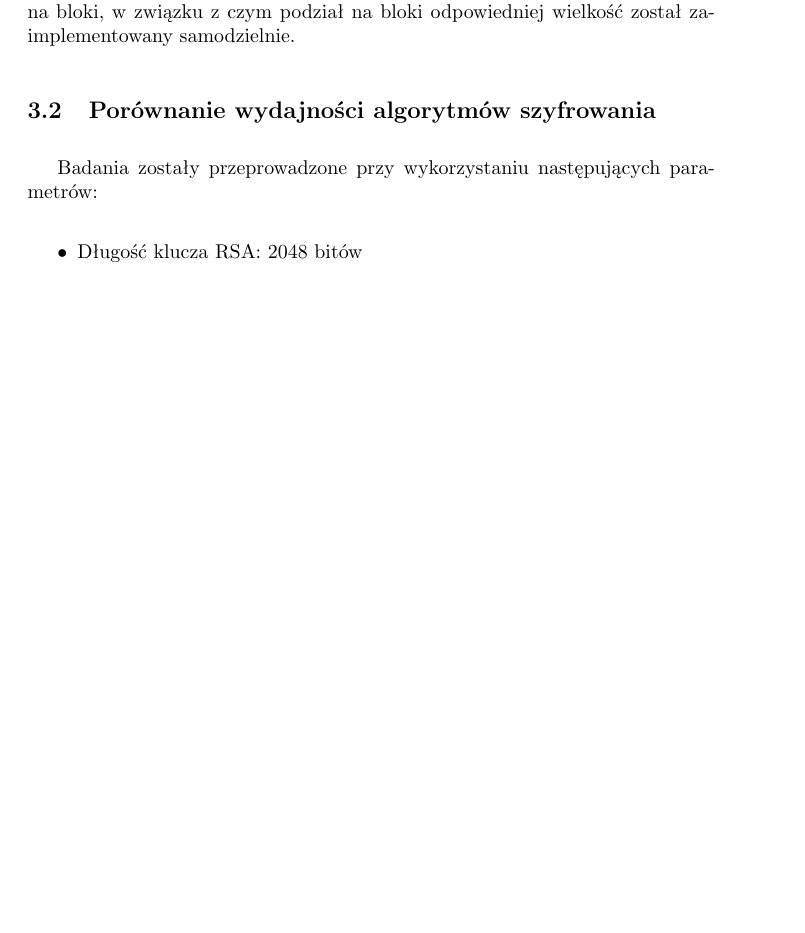
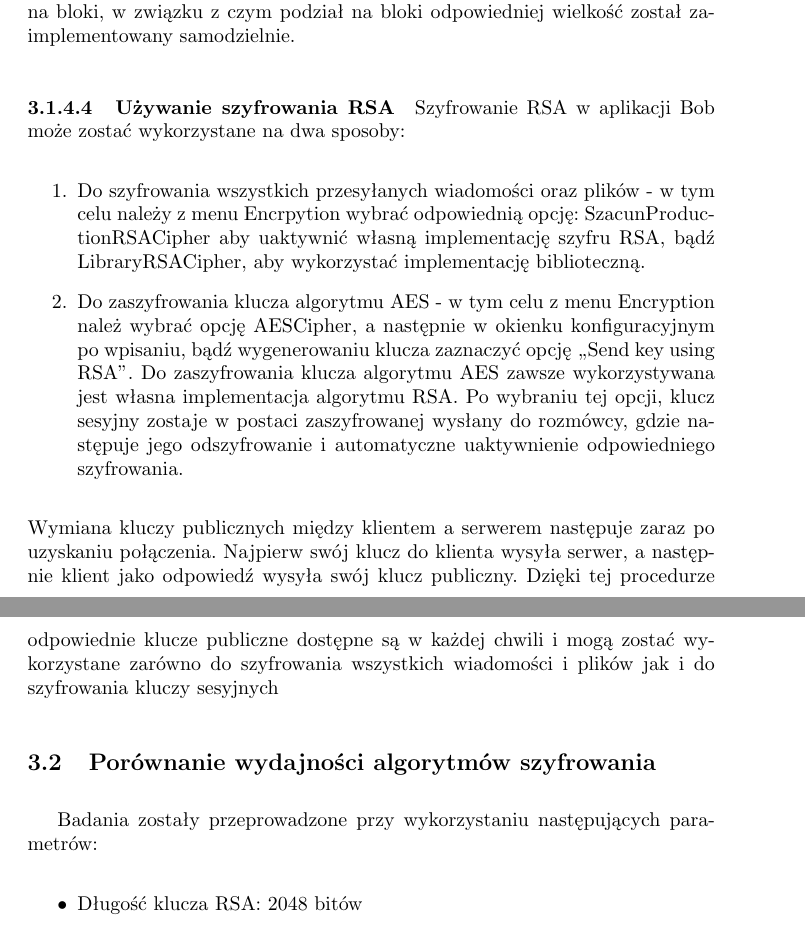
Before and after one commit to mszacun/Bob, a LaTeX document (instrukcja.tex): part of page 13 of 16 before the commit and two parts of pages 14 and 15 of 17 after it, the two joined at a grey line, cut so that both start at the same text, the shorter picture padded with empty space. Compiled offline with pdfLaTeX.

Commit message:
Add note about using RSA in appllication

```diff
--- a/instrukcja.tex
+++ b/instrukcja.tex
@@ -293,6 +293,23 @@
         Biblioteka cryptography nie zapewnia dzielenia wiadomości na bloki, w związku z czym podział na bloki odpowiedniej
         wielkość został zaimplementowany samodzielnie.
 
+        \paragraph{Używanie szyfrowania RSA}
+        Szyfrowanie RSA w aplikacji Bob może zostać wykorzystane na dwa sposoby:
+        \begin{enumerate}
+          \item Do szyfrowania wszystkich przesyłanych wiadomości oraz plików - w tym celu należy z menu Encrpytion
+            wybrać odpowiednią opcję: SzacunProductionRSACipher aby uaktywnić własną implementację szyfru RSA,
+            bądź LibraryRSACipher, aby wykorzystać implementację biblioteczną.
+          \item Do zaszyfrowania klucza algorytmu AES - w tym celu z menu Encryption należ wybrać opcję AESCipher,
+            a następnie w okienku konfiguracyjnym po wpisaniu, bądź wygenerowaniu klucza zaznaczyć opcję
+            ,,Send key using RSA''. Do zaszyfrowania klucza algorytmu AES zawsze wykorzystywana jest własna
+            implementacja algorytmu RSA. Po wybraniu tej opcji, klucz sesyjny zostaje w postaci zaszyfrowanej
+            wysłany do rozmówcy, gdzie następuje jego odszyfrowanie i automatyczne uaktywnienie odpowiedniego szyfrowania.
+        \end{enumerate}
+        Wymiana kluczy publicznych między klientem a serwerem następuje zaraz po uzyskaniu połączenia. Najpierw swój
+        klucz do klienta wysyła serwer, a następnie klient jako odpowiedź wysyła swój klucz publiczny. Dzięki tej
+        procedurze odpowiednie klucze publiczne dostępne są w każdej chwili i mogą zostać wykorzystane zarówno
+        do szyfrowania wszystkich wiadomości i plików jak i do szyfrowania kluczy sesyjnych
+
   \subsection{Porównanie wydajności algorytmów szyfrowania}
     Badania zostały przeprowadzone przy wykorzystaniu następujących parametrów:
     \begin{itemize}
```
